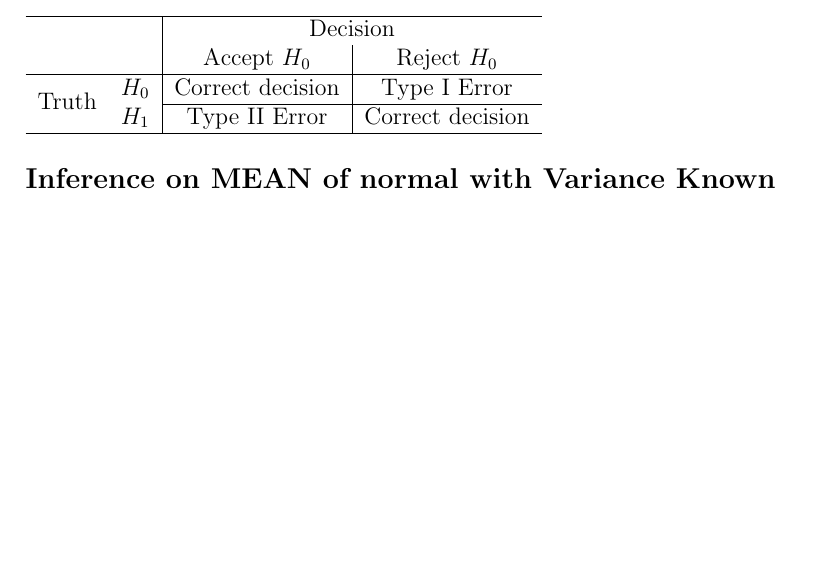
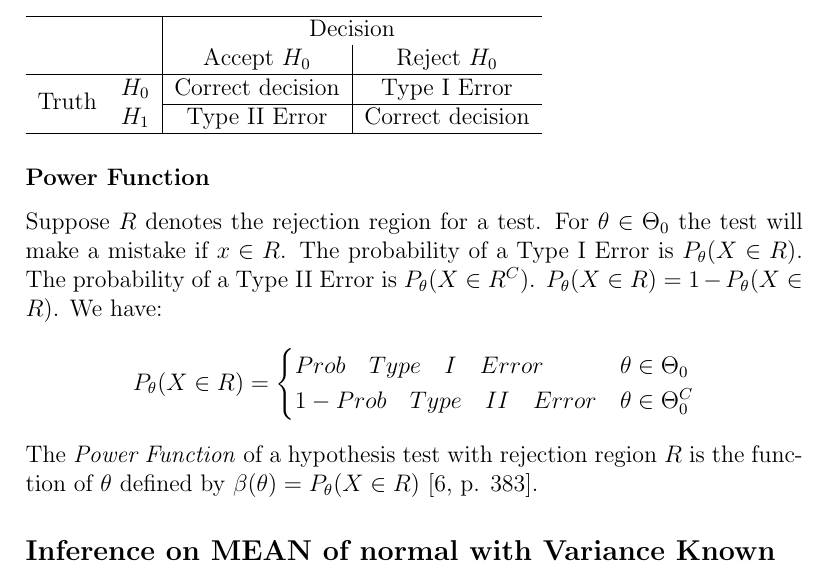
Before and after one commit to eggsactly/SIE530, a LaTeX document (General-Notes.tex): part of page 11 of 15 before the commit and part of page 11 of 16 after it, cut so that both start at the same text, the shorter picture padded with empty space. Compiled offline with pdfLaTeX.

Commit message:
Added power function.

```diff
--- a/General-Notes.tex
+++ b/General-Notes.tex
@@ -289,6 +289,14 @@ A LRT is any test that has a rejection region of the form $\{x:\lambda(x)\leq c\
 \hline
 \end{tabular}
 
+\subsubsection*{Power Function}
+Suppose $R$ denotes the rejection region for a test. For $\theta \in \Theta_0$ the test will make a mistake if $x \in R$. The probability of a Type I Error is $P_\theta(X\in R)$. The probability of a Type II Error is $P_\theta(X\in R^C)$. $P_\theta(X\in R) = 1-P_\theta(X\in R)$. We have:
+$$P_\theta(X\in R)=\begin{cases}
+Prob\quad Type\quad I \quad Error & \theta \in \Theta_0 \\
+1-  Prob\quad Type\quad II \quad Error & \theta \in \Theta_0^C \\
+\end{cases}$$
+The \emph{Power Function} of a hypothesis test with rejection region $R$ is the function of $\theta$ defined by $\beta(\theta)=P_\theta(X\in R)$ \cite[p. 383]{StatisticalInference}.
+
 \subsection*{Inference on MEAN of normal with Variance Known}
 Use Z test
 $$\frac{\bar{x}-\mu_0}{\sigma / \sqrt{n}} \sim N(0,1); \quad \bar{x}-Z_{\alpha/2} \frac{\sigma}{\sqrt{n}} \leq \mu \leq \bar{x} + Z_{\alpha/2}\frac{\sigma}{\sqrt{2}}$$
```
Also changed, not shown: formula-sheet-2.tex (+7 -2 lines).
